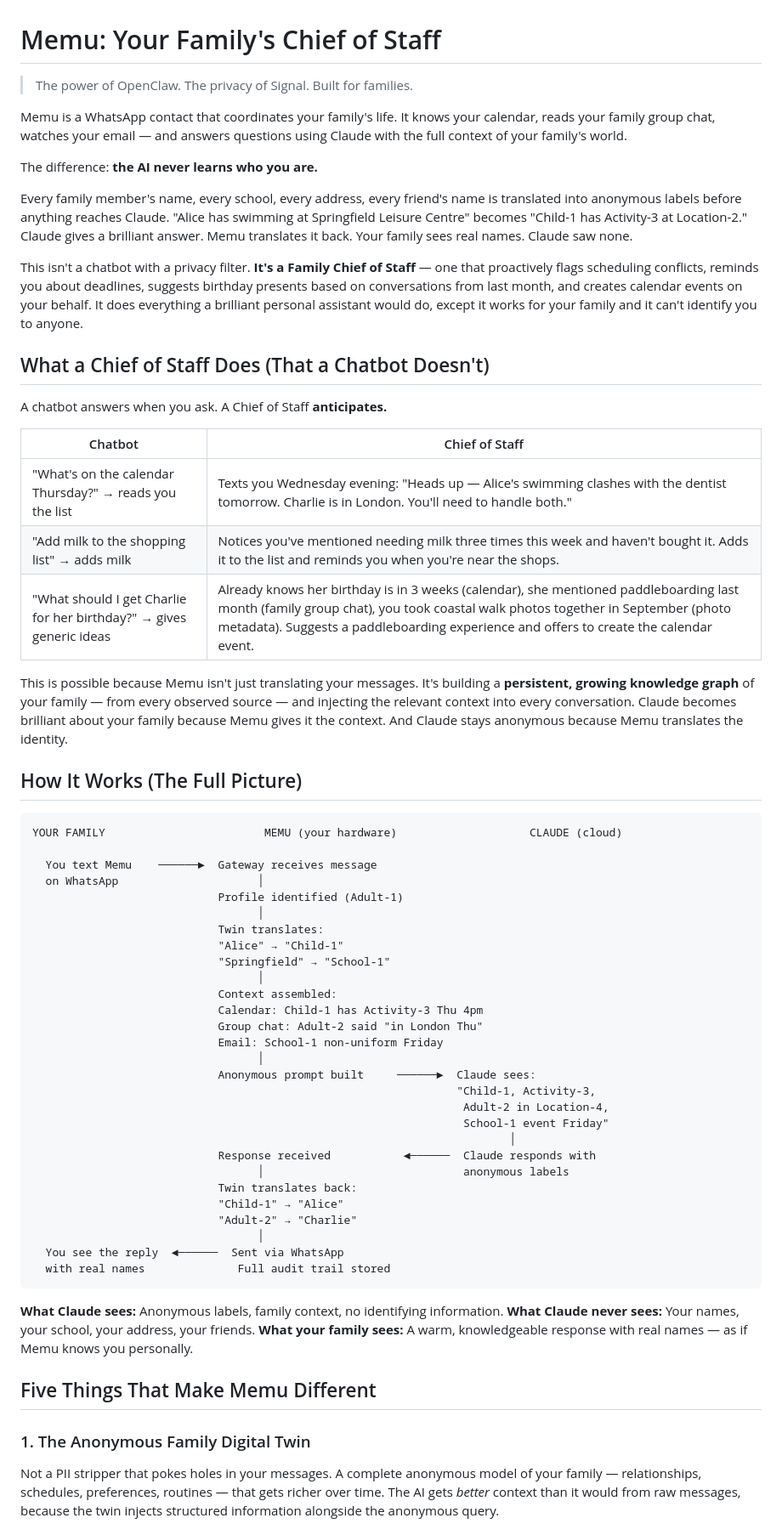
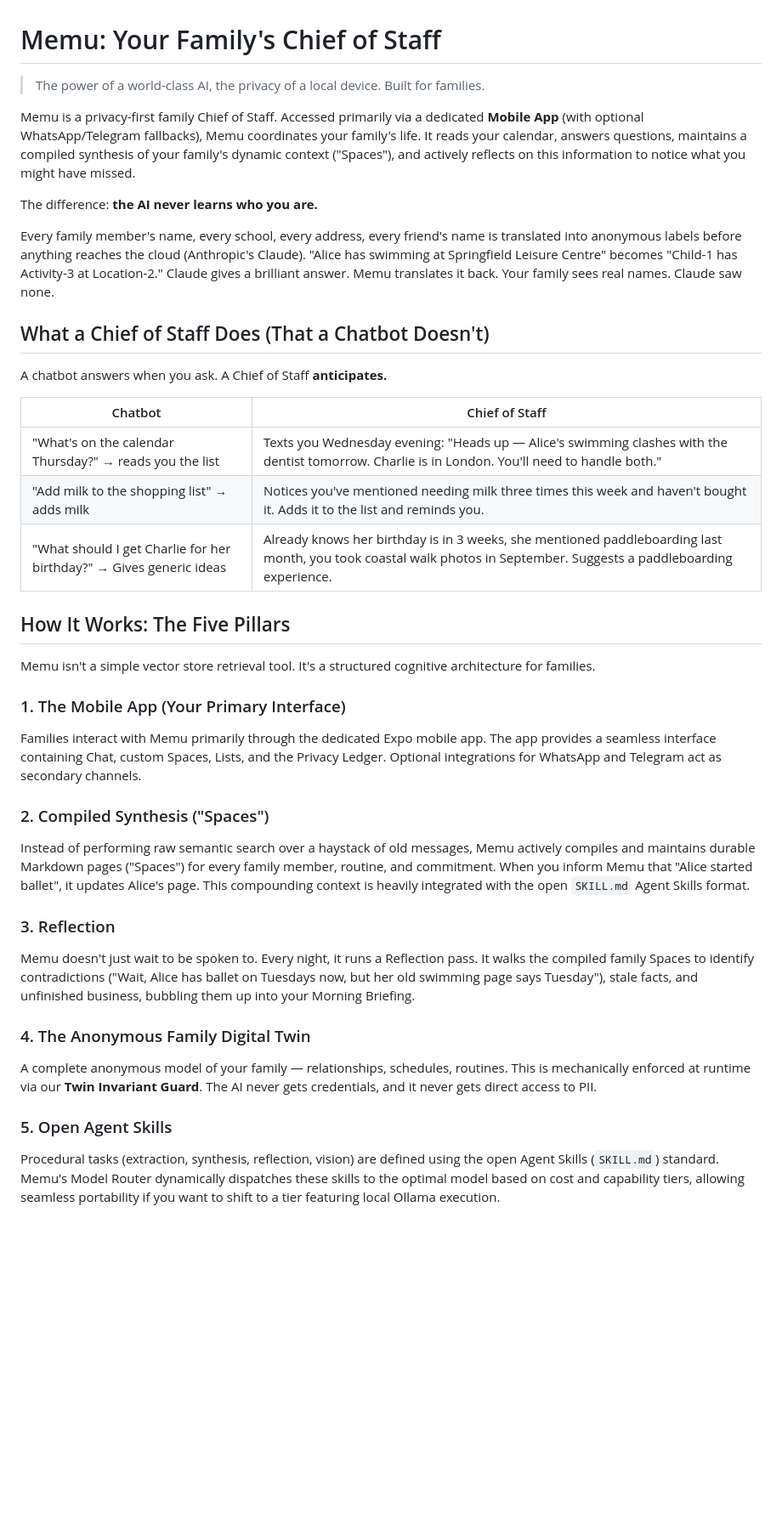
Before and after one commit to kanchanepally/memu-core, a Markdown page: README.md, the part around one of its changes. Shown at 85% size. Rendered like a GitHub page; blank space fills up the shorter version.

Commit message:
docs: update README to reflect transition to mobile-first architecture and refined "Spaces" cognitive framework.

````diff
--- a/README.md
+++ b/README.md
@@ -1,14 +1,12 @@
 # Memu: Your Family's Chief of Staff
 
-> The power of OpenClaw. The privacy of Signal. Built for families.
+> The power of a world-class AI, the privacy of a local device. Built for families.
 
-Memu is a WhatsApp contact that coordinates your family's life. It knows your calendar, reads your family group chat, watches your email — and answers questions using Claude with the full context of your family's world.
+Memu is a privacy-first family Chief of Staff. Accessed primarily via a dedicated **Mobile App** (with optional WhatsApp/Telegram fallbacks), Memu coordinates your family's life. It reads your calendar, answers questions, maintains a compiled synthesis of your family's dynamic context ("Spaces"), and actively reflects on this information to notice what you might have missed.
 
 The difference: **the AI never learns who you are.**
 
-Every family member's name, every school, every address, every friend's name is translated into anonymous labels before anything reaches Claude. "Alice has swimming at Springfield Leisure Centre" becomes "Child-1 has Activity-3 at Location-2." Claude gives a brilliant answer. Memu translates it back. Your family sees real names. Claude saw none.
-
-This isn't a chatbot with a privacy filter. **It's a Family Chief of Staff** — one that proactively flags scheduling conflicts, reminds you about deadlines, suggests birthday presents based on conversations from last month, and creates calendar events on your behalf. It does everything a brilliant personal assistant would do, except it works for your family and it can't identify you to anyone.
+Every family member's name, every school, every address, every friend's name is translated into anonymous labels before anything reaches the cloud (Anthropic's Claude). "Alice has swimming at Springfield Leisure Centre" becomes "Child-1 has Activity-3 at Location-2." Claude gives a brilliant answer. Memu translates it back. Your family sees real names. Claude saw none.
 
 ## What a Chief of Staff Does (That a Chatbot Doesn't)
 
@@ -17,50 +15,25 @@ A chatbot answers when you ask. A Chief of Staff **anticipates.**
 | Chatbot | Chief of Staff |
 |---|---|
 | "What's on the calendar Thursday?" → reads you the list | Texts you Wednesday evening: "Heads up — Alice's swimming clashes with the dentist tomorrow. Charlie is in London. You'll need to handle both." |
-| "Add milk to the shopping list" → adds milk | Notices you've mentioned needing milk three times this week and haven't bought it. Adds it to the list and reminds you when you're near the shops. |
-| "What should I get Charlie for her birthday?" → gives generic ideas | Already knows her birthday is in 3 weeks (calendar), she mentioned paddleboarding last month (family group chat), you took coastal walk photos together in September (photo metadata). Suggests a paddleboarding experience and offers to create the calendar event. |
+| "Add milk to the shopping list" → adds milk | Notices you've mentioned needing milk three times this week and haven't bought it. Adds it to the list and reminds you. |
+| "What should I get Charlie for her birthday?" → Gives generic ideas | Already knows her birthday is in 3 weeks, she mentioned paddleboarding last month, you took coastal walk photos in September. Suggests a paddleboarding experience. |
 
-This is possible because Memu isn't just translating your messages. It's building a **persistent, growing knowledge graph** of your family — from every observed source — and injecting the relevant context into every conversation. Claude becomes brilliant about your family because Memu gives it the context. And Claude stays anonymous because Memu translates the identity.
+## How It Works: The Five Pillars
 
-## How It Works (The Full Picture)
+Memu isn't a simple vector store retrieval tool. It's a structured cognitive architecture for families.
 
-```text
-YOUR FAMILY                        MEMU (your hardware)                    CLAUDE (cloud)
+### 1. The Mobile App (Your Primary Interface)
+Families interact with Memu primarily through the dedicated Expo mobile app. The app provides a seamless interface containing Chat, custom Spaces, Lists, and the Privacy Ledger. Optional integrations for WhatsApp and Telegram act as secondary channels.
 
-  You text Memu    ──────►  Gateway receives message
-  on WhatsApp                     │
-                            Profile identified (Adult-1)
-                                  │
-                            Twin translates:
-                            "Alice" → "Child-1"
-                            "Springfield" → "School-1"
-                                  │
-                            Context assembled:
-                            Calendar: Child-1 has Activity-3 Thu 4pm
-                            Group chat: Adult-2 said "in London Thu"
-                            Email: School-1 non-uniform Friday
-                                  │
-                            Anonymous prompt built     ──────►  Claude sees:
-                                                                "Child-1, Activity-3,
-                                                                 Adult-2 in Location-4,
-                                                                 School-1 event Friday"
-                                                                        │
-                            Response received           ◄──────  Claude responds with
-                                  │                              anonymous labels
-                            Twin translates back:
-                            "Child-1" → "Alice"
-                            "Adult-2" → "Charlie"
-                                  │
-  You see the reply  ◄──────  Sent via WhatsApp
-  with real names              Full audit trail stored
-```
+### 2. Compiled Synthesis ("Spaces")
+Instead of performing raw semantic search over a haystack of old messages, Memu actively compiles and maintains durable Markdown pages ("Spaces") for every family member, routine, and commitment. When you inform Memu that "Alice started ballet", it updates Alice's page. This compounding context is heavily integrated with the open `SKILL.md` Agent Skills format.
 
-**What Claude sees:** Anonymous labels, family context, no identifying information.
-**What Claude never sees:** Your names, your school, your address, your friends.
-**What your family sees:** A warm, knowledgeable response with real names — as if Memu knows you personally.
+### 3. Reflection
+Memu doesn't just wait to be spoken to. Every night, it runs a Reflection pass. It walks the compiled family Spaces to identify contradictions ("Wait, Alice has ballet on Tuesdays now, but her old swimming page says Tuesday"), stale facts, and unfinished business, bubbling them up into your Morning Briefing.
 
-## Five Things That Make Memu Different
+### 4. The Anonymous Family Digital Twin
+A complete anonymous model of your family — relationships, schedules, routines. This is mechanically enforced at runtime via our **Twin Invariant Guard**. The AI never gets credentials, and it never gets direct access to PII.
 
-### 1. The Anonymous Family Digital Twin
-Not a PII stripper that pokes holes in your messages. A complete anonymous model of your family — relationships, schedules, preferences, routines — that gets richer over time. The AI gets *better* context than it would from raw messages, because the twin injects structured information alongside the anonymous query.
+### 5. Open Agent Skills
+Procedural tasks (extraction, synthesis, reflection, vision) are defined using the open Agent Skills (`SKILL.md`) standard. Memu's Model Router dynamically dispatches these skills to the optimal model based on cost and capability tiers, allowing seamless portability if you want to shift to a tier featuring local Ollama execution.
 
````
Also changed, not shown: other parts of README.md (+12 -58 lines).
